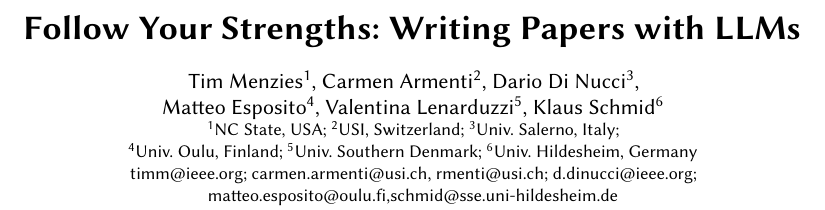
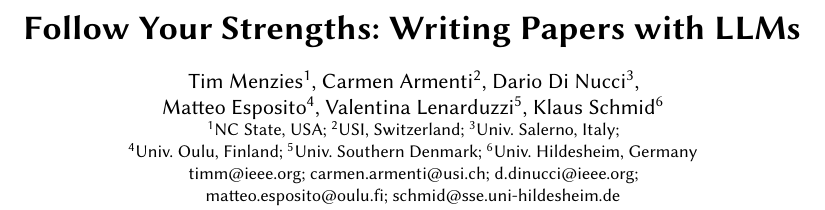
Before and after one commit to timm/how2rite, a LaTeX paper (paper0.tex): part of page 1 of 6, cut so that both start at the same text. Compiled offline with pdfLaTeX.

Commit message:
authors: drop stale truncated email, uniform separators
Co-Authored-By: Claude Fable 5 <noreply@anthropic.com>

```diff
--- a/paper0.tex
+++ b/paper0.tex
@@ -54,8 +54,8 @@
   \textsuperscript{4}Univ.~Oulu, Finland;
   \textsuperscript{5}Univ.~Southern Denmark;
   \textsuperscript{6}Univ.~Hildesheim, Germany\\
-  timm@ieee.org; carmen.armenti@usi.ch, rmenti@usi.ch; d.dinucci@ieee.org;\\
-  matteo.esposito@oulu.fi,schmid@sse.uni-hildesheim.de}\country{}}
+  timm@ieee.org; carmen.armenti@usi.ch; d.dinucci@ieee.org;\\
+  matteo.esposito@oulu.fi; schmid@sse.uni-hildesheim.de}\country{}}
 
 \input{sec0/abstract}
 
```
